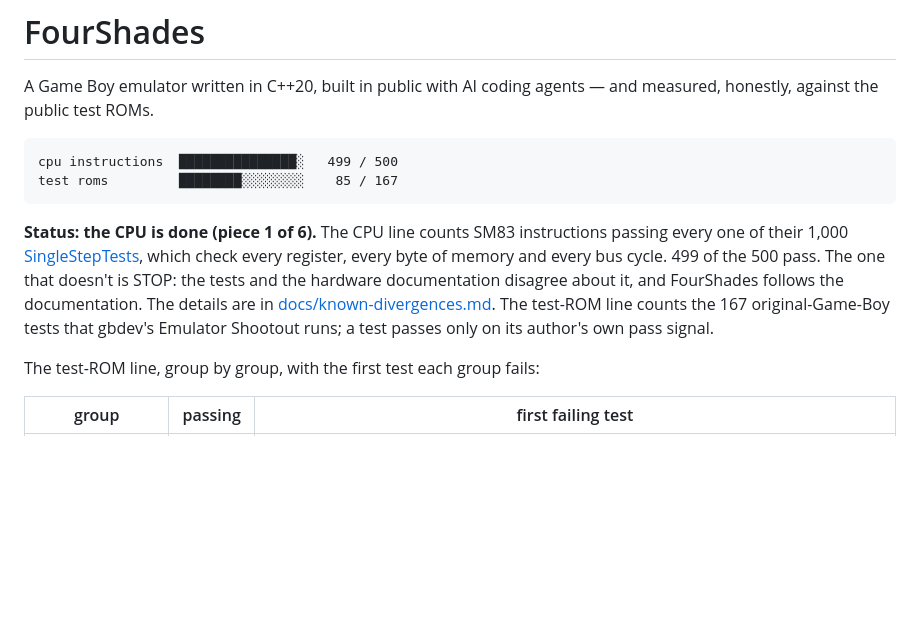
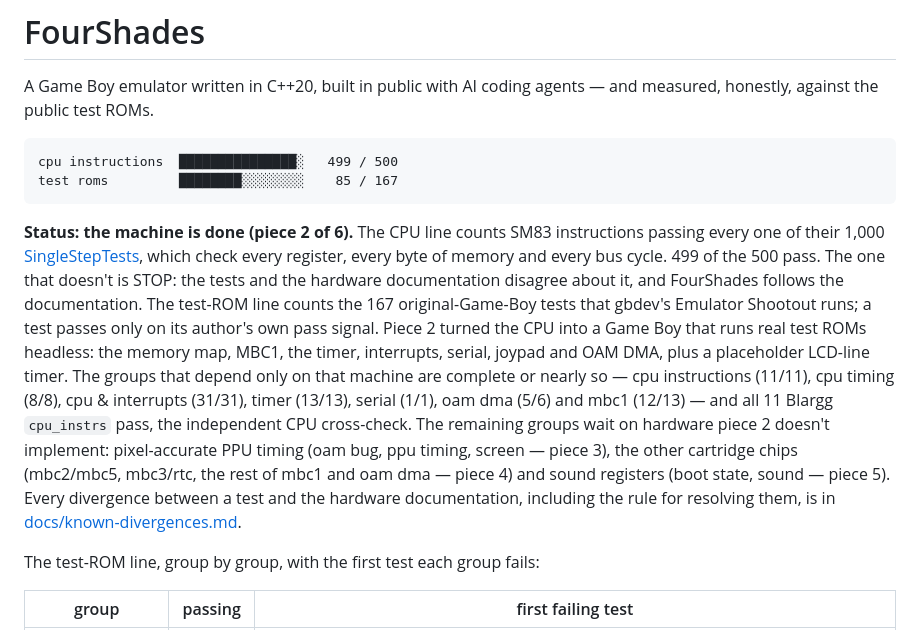
Before and after one commit to doozleb/FourShades, a Markdown page: README.md, the part around the change. GitHub-like rendering; blank space fills up the shorter version.

Commit message:
docs: piece 2 complete
Test roms 85 / 167, SST 499/500, all 11 Blargg cpu_instrs passing. The
README status paragraph now describes piece 2 (the machine: memory
map, MBC1, timer, interrupts, serial, joypad, OAM DMA) instead of
piece 1, and marks the machine/test-ROM-scoreboard spec implemented.

Co-Authored-By: Claude Sonnet 5 <noreply@anthropic.com>

````diff
--- a/README.md
+++ b/README.md
@@ -10,15 +10,26 @@ test roms         ████████░░░░░░░░    85 / 167
 ```
 <!-- scoreboard:end -->
 
-**Status: the CPU is done (piece 1 of 6).** The CPU line counts SM83
+**Status: the machine is done (piece 2 of 6).** The CPU line counts SM83
 instructions passing every one of their 1,000
 [SingleStepTests](https://github.com/SingleStepTests/sm83), which check every
 register, every byte of memory and every bus cycle. 499 of the 500 pass. The
 one that doesn't is STOP: the tests and the hardware documentation disagree
-about it, and FourShades follows the documentation. The details are in
-[docs/known-divergences.md](docs/known-divergences.md). The test-ROM line
-counts the 167 original-Game-Boy tests that gbdev's Emulator Shootout runs; a
-test passes only on its author's own pass signal.
+about it, and FourShades follows the documentation. The test-ROM line counts
+the 167 original-Game-Boy tests that gbdev's Emulator Shootout runs; a test
+passes only on its author's own pass signal. Piece 2 turned the CPU into a
+Game Boy that runs real test ROMs headless: the memory map, MBC1, the timer,
+interrupts, serial, joypad and OAM DMA, plus a placeholder LCD-line timer. The
+groups that depend only on that machine are complete or nearly so — cpu
+instructions (11/11), cpu timing (8/8), cpu & interrupts (31/31), timer
+(13/13), serial (1/1), oam dma (5/6) and mbc1 (12/13) — and all 11 Blargg
+`cpu_instrs` pass, the independent CPU cross-check. The remaining groups wait
+on hardware piece 2 doesn't implement: pixel-accurate PPU timing (oam bug, ppu
+timing, screen — piece 3), the other cartridge chips (mbc2/mbc5, mbc3/rtc, the
+rest of mbc1 and oam dma — piece 4) and sound registers (boot state, sound —
+piece 5). Every divergence between a test and the hardware documentation,
+including the rule for resolving them, is in
+[docs/known-divergences.md](docs/known-divergences.md).
 
 The test-ROM line, group by group, with the first test each group fails:
 
````
Also changed, not shown: 1 other file.
